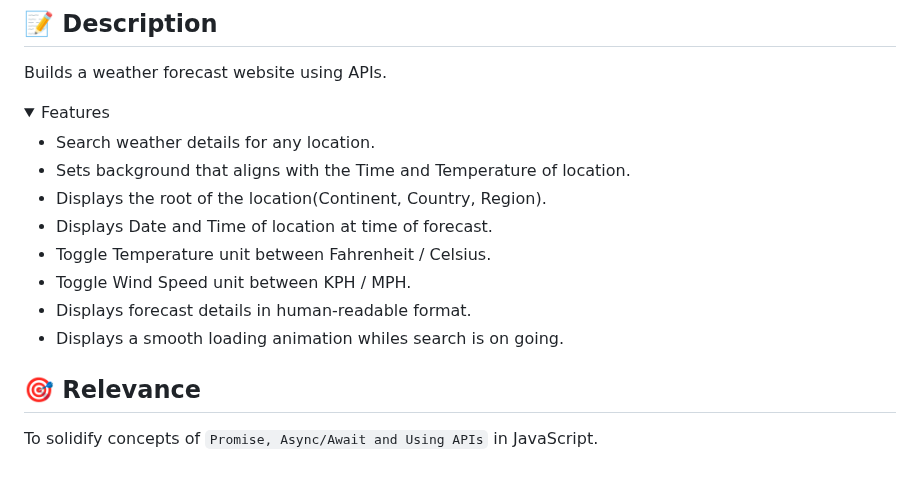
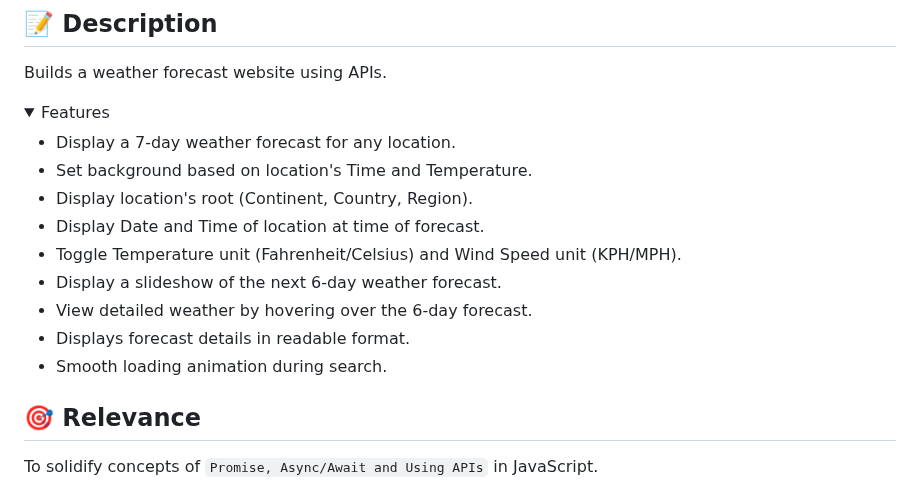
Before and after one commit to asdacosta/weather-forecast, a Markdown page: README.md, the part around the change. Drawn GitHub-style; folded sections open.

Commit message:
Update features of site

```diff
--- a/README.md
+++ b/README.md
@@ -49,15 +49,15 @@ Builds a weather forecast website using APIs.
 <details>
 <summary>Features</summary>
 
-* Search weather details for any location.
-* Sets background that aligns with the Time and Temperature of location.
-* Displays the root of the location(Continent, Country, Region).
-* Displays Date and Time of location at time of forecast.
-* Toggle Temperature unit between Fahrenheit / Celsius.
-* Toggle Wind Speed unit between KPH / MPH.
-* Displays forecast details in human-readable format.
-* Displays a smooth loading animation whiles search is on going.
-
+* Display a 7-day weather forecast for any location.
+* Set background based on location's Time and Temperature.
+* Display location's root (Continent, Country, Region).
+* Display Date and Time of location at time of forecast.
+* Toggle Temperature unit (Fahrenheit/Celsius) and Wind Speed unit (KPH/MPH).
+* Display a slideshow of the next 6-day weather forecast.
+* View detailed weather by hovering over the 6-day forecast.
+* Displays forecast details in readable format.
+* Smooth loading animation during search.
 
 </details>
 
```
